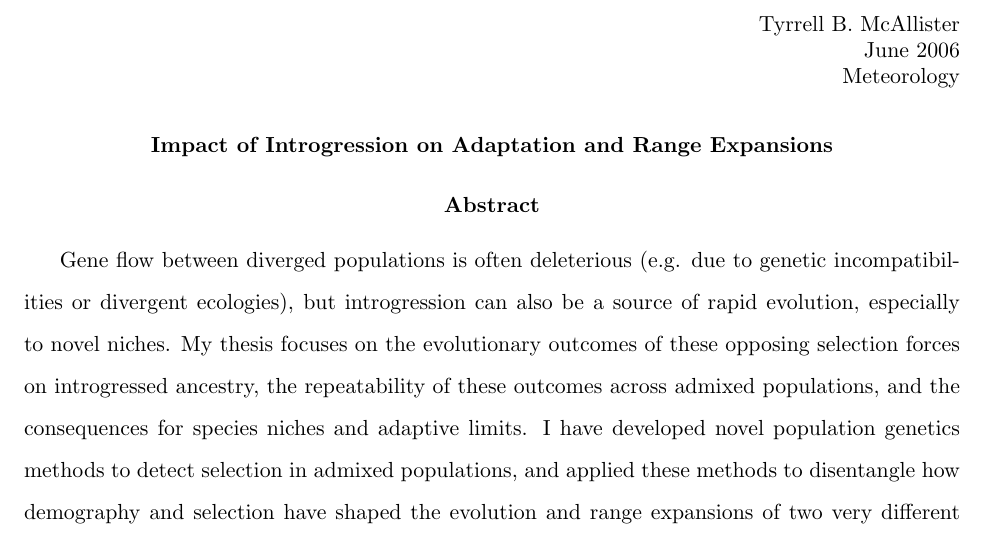
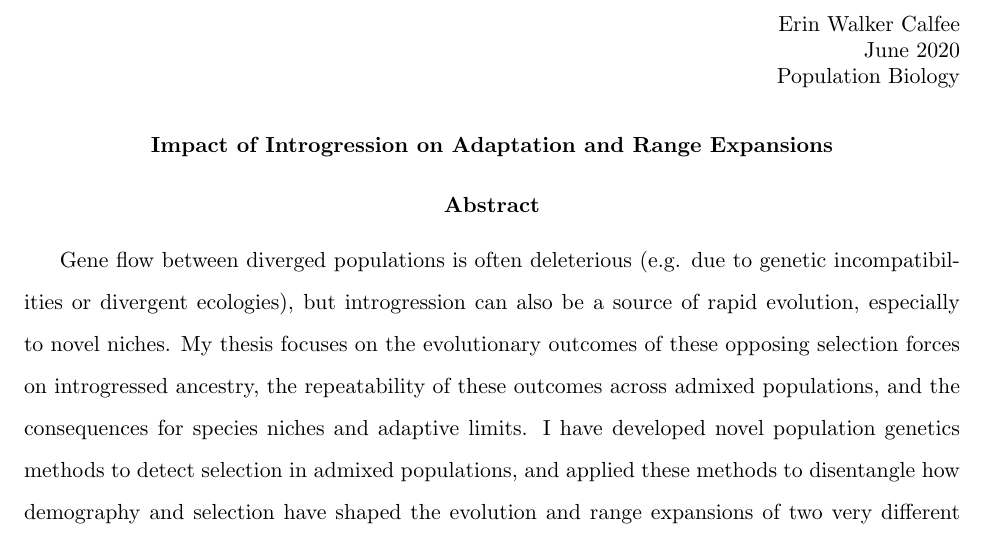
Before and after one commit to ecalfee/thesis_UCD, a LaTeX book (Abstract_Only.tex): part of page 1 of 2, cut at the place of the change. Compiled offline with pdfLaTeX.

Commit message:
formatted abstract only separate pages

```diff
--- a/Abstract_Only.tex
+++ b/Abstract_Only.tex
@@ -21,9 +21,9 @@
    % 2020 EDIT: Moved name, date, program to Abstract_Only
    {\singlespacing
    \begin{flushright}
-      Tyrrell B. McAllister \\
-      June 2006 \\
-      Meteorology \\
+      Erin Walker Calfee \\
+      June 2020 \\
+      Population Biology \\
    \end{flushright}
    }
 
```
